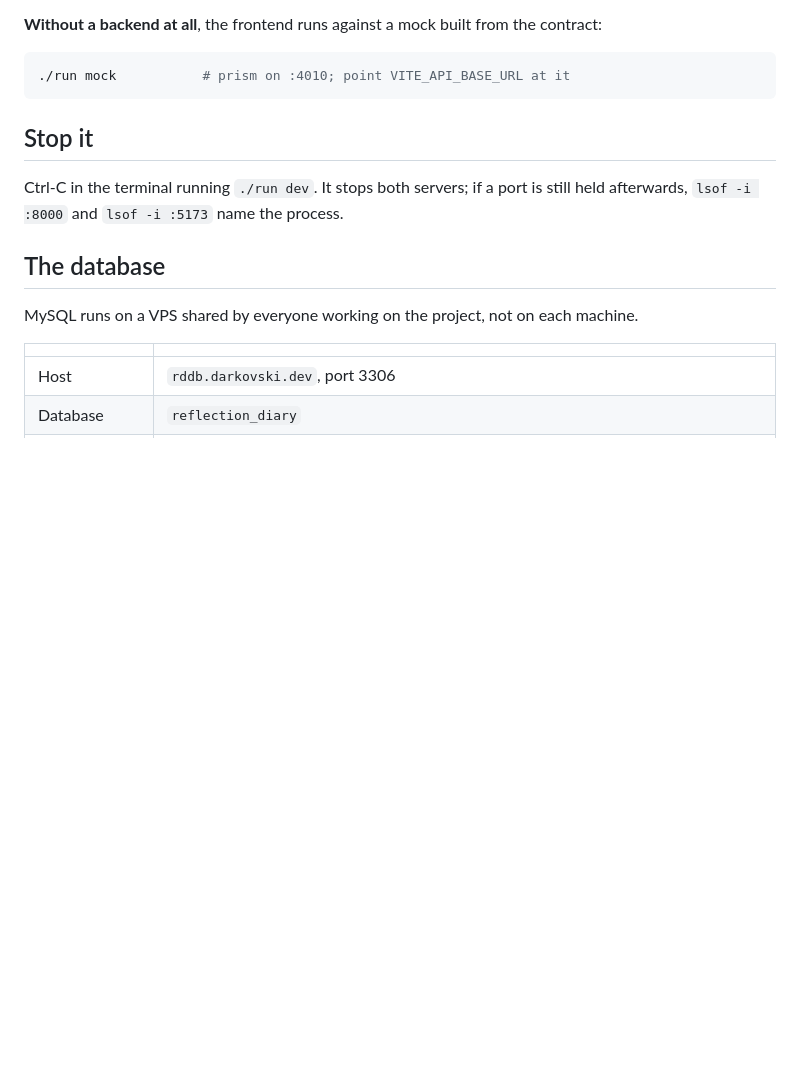
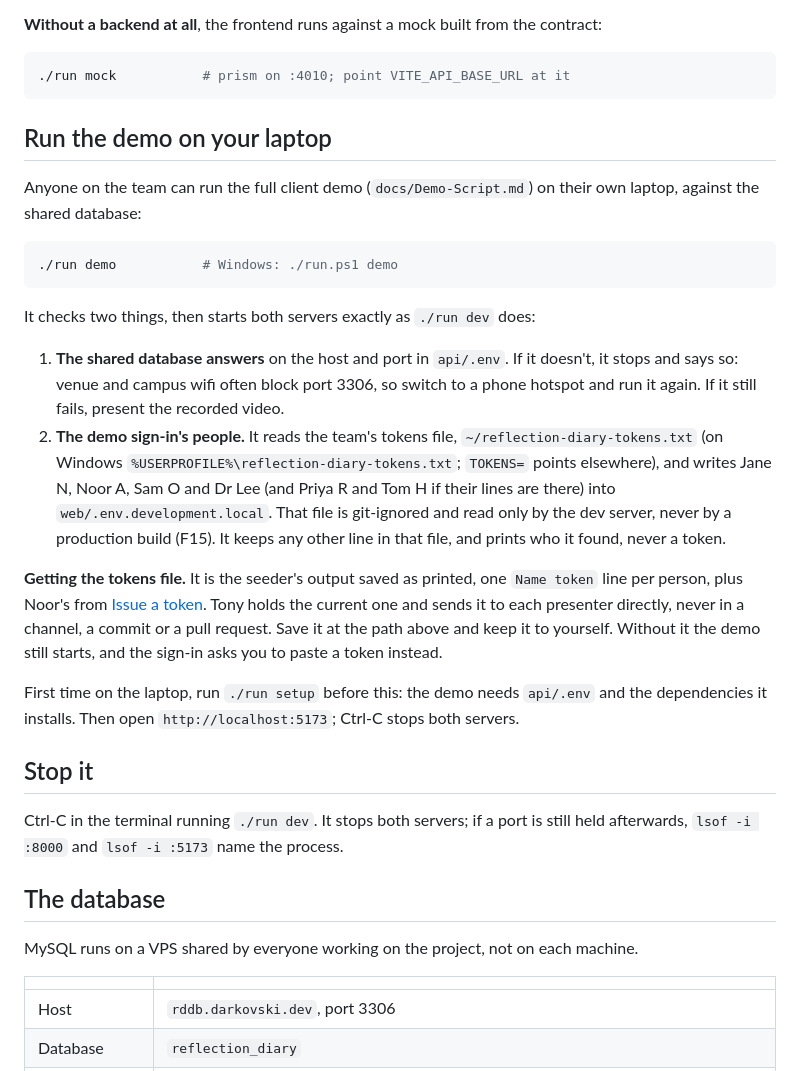
Before and after one commit to theintonerzero/cse3cap, a Markdown page: docs/Runbook.md, the part around the change. GitHub-like rendering; blank space fills up the shorter version.

````diff
--- a/docs/Runbook.md
+++ b/docs/Runbook.md
@@ -58,6 +58,36 @@ a database a demo depends on.
 ```bash
 ./run mock           # prism on :4010; point VITE_API_BASE_URL at it
 ```
+
+## Run the demo on your laptop
+
+Anyone on the team can run the full client demo (`docs/Demo-Script.md`) on their own laptop,
+against the shared database:
+
+```bash
+./run demo           # Windows: ./run.ps1 demo
+```
+
+It checks two things, then starts both servers exactly as `./run dev` does:
+
+1. **The shared database answers** on the host and port in `api/.env`. If it doesn't, it
+   stops and says so: venue and campus wifi often block port 3306, so switch to a phone
+   hotspot and run it again. If it still fails, present the recorded video.
+2. **The demo sign-in's people.** It reads the team's tokens file,
+   `~/reflection-diary-tokens.txt` (on Windows `%USERPROFILE%\reflection-diary-tokens.txt`;
+   `TOKENS=` points elsewhere), and writes Jane N, Noor A, Sam O and Dr Lee (and Priya R and
+   Tom H if their lines are there) into `web/.env.development.local`. That file is git-ignored
+   and read only by the dev server, never by a production build (F15). It keeps any other line
+   in that file, and prints who it found, never a token.
+
+**Getting the tokens file.** It is the seeder's output saved as printed, one `Name token`
+line per person, plus Noor's from [Issue a token](#issue-a-token). Tony holds the current
+one and sends it to each presenter directly, never in a channel, a commit or a pull request.
+Save it at the path above and keep it to yourself. Without it the demo still starts, and the
+sign-in asks you to paste a token instead.
+
+First time on the laptop, run `./run setup` before this: the demo needs `api/.env` and the
+dependencies it installs. Then open `http://localhost:5173`; Ctrl-C stops both servers.
 
 ## Stop it
 
````
Also changed, not shown: docs/Demo-Script.md (+20 -13 lines).
